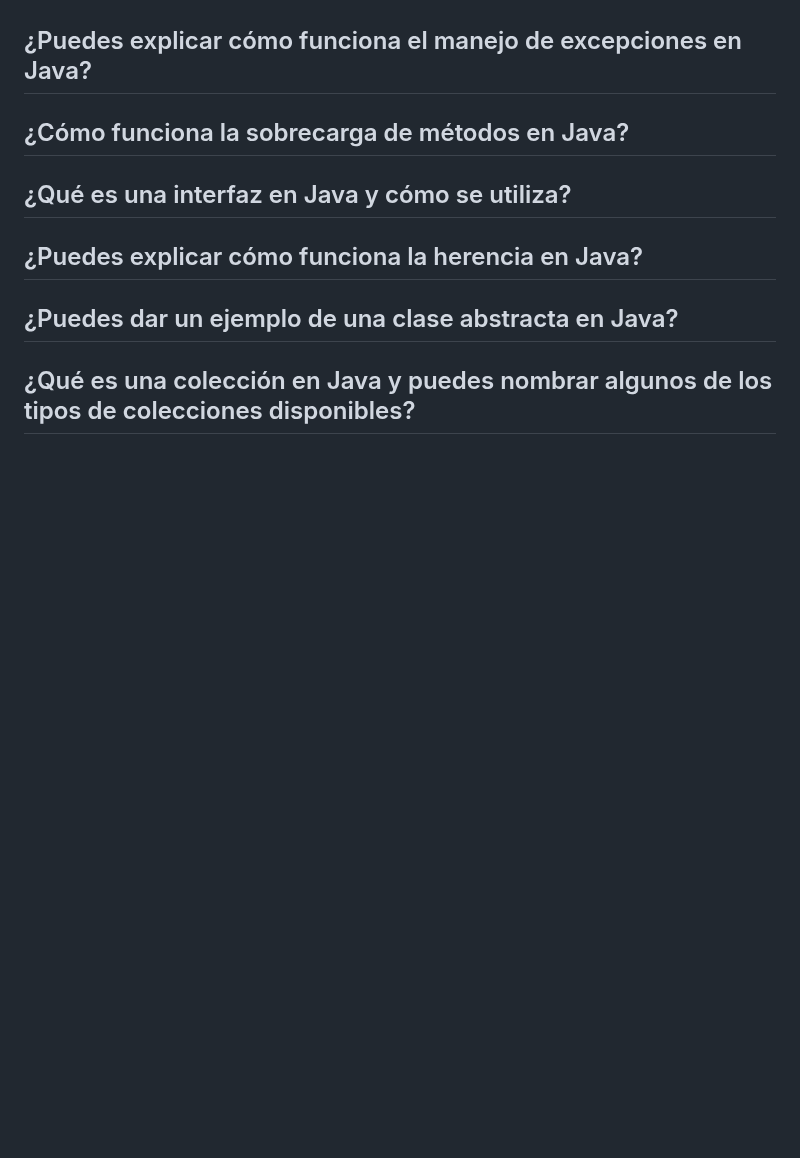
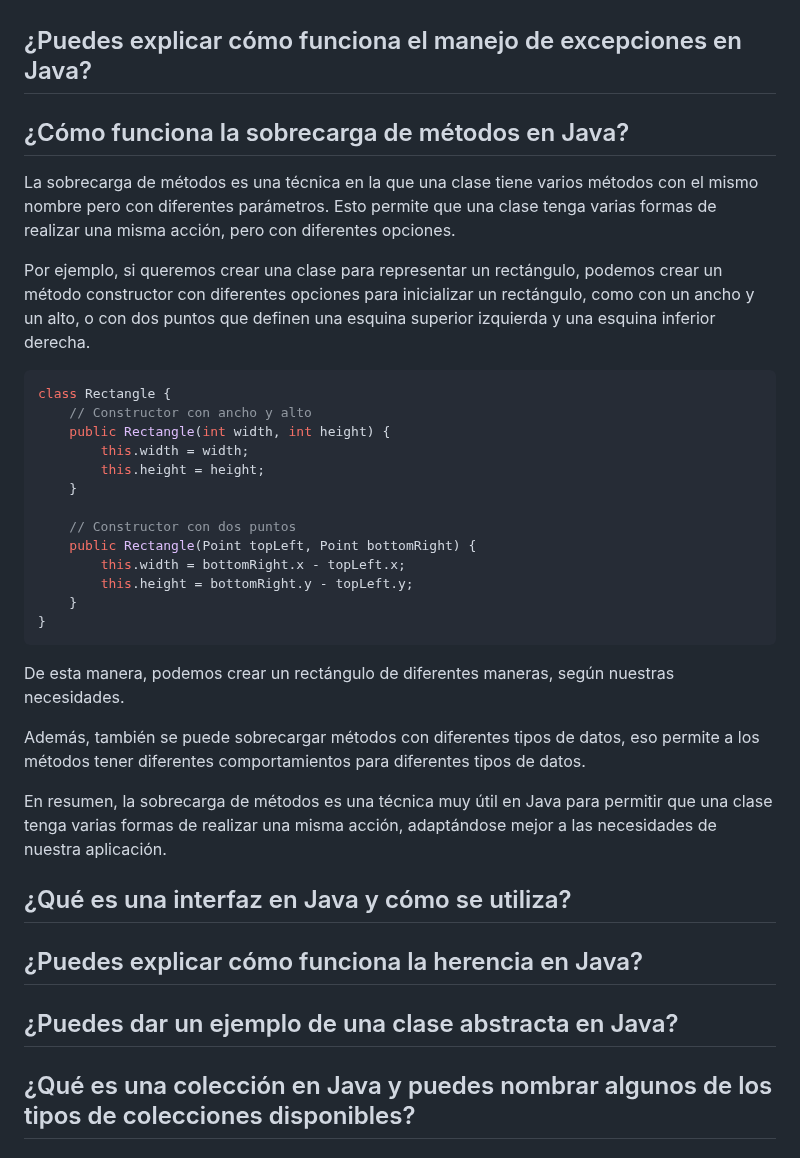
Before and after one commit to holasoymalva/Guia-para-Entrevistas-Laborales-de-Programacion, a Markdown page: preguntas-entrevistas/readme.md, the part around one of its changes. Rendered like a GitHub page; blank space fills up the shorter version.

````diff
--- a/preguntas-entrevistas/readme.md
+++ b/preguntas-entrevistas/readme.md
@@ -238,7 +238,40 @@ La sobrecarga de métodos permite que una clase tenga varios métodos con el mis
 
 
 ## ¿Puedes explicar cómo funciona el manejo de excepciones en Java?
+
 ## ¿Cómo funciona la sobrecarga de métodos en Java?
+
+La sobrecarga de métodos es una técnica en la que una clase tiene varios métodos con el mismo nombre pero con diferentes parámetros. Esto permite que una clase tenga varias formas de realizar una misma acción, pero con diferentes opciones.
+
+Por ejemplo, si queremos crear una clase para representar un rectángulo, podemos crear un método constructor con diferentes opciones para inicializar un rectángulo, como con un ancho y un alto, o con dos puntos que definen una esquina superior izquierda y una esquina inferior derecha.
+
+``` java
+class Rectangle {
+    // Constructor con ancho y alto
+    public Rectangle(int width, int height) {
+        this.width = width;
+        this.height = height;
+    }
+
+    // Constructor con dos puntos
+    public Rectangle(Point topLeft, Point bottomRight) {
+        this.width = bottomRight.x - topLeft.x;
+        this.height = bottomRight.y - topLeft.y;
+    }
+}
+```
+
+De esta manera, podemos crear un rectángulo de diferentes maneras, según nuestras necesidades.
+
+Además, también se puede sobrecargar métodos con diferentes tipos de datos, eso permite a los métodos tener diferentes comportamientos para diferentes tipos de datos.
+
+En resumen, la sobrecarga de métodos es una técnica muy útil en Java para permitir que una clase tenga varias formas de realizar una misma acción, adaptándose mejor a las necesidades de nuestra aplicación.
+
+
+
+
+
+
 ## ¿Qué es una interfaz en Java y cómo se utiliza?
 ## ¿Puedes explicar cómo funciona la herencia en Java?
 ## ¿Puedes dar un ejemplo de una clase abstracta en Java?
````
Also changed, not shown: other parts of preguntas-entrevistas/readme.md (+2 -0 lines).
